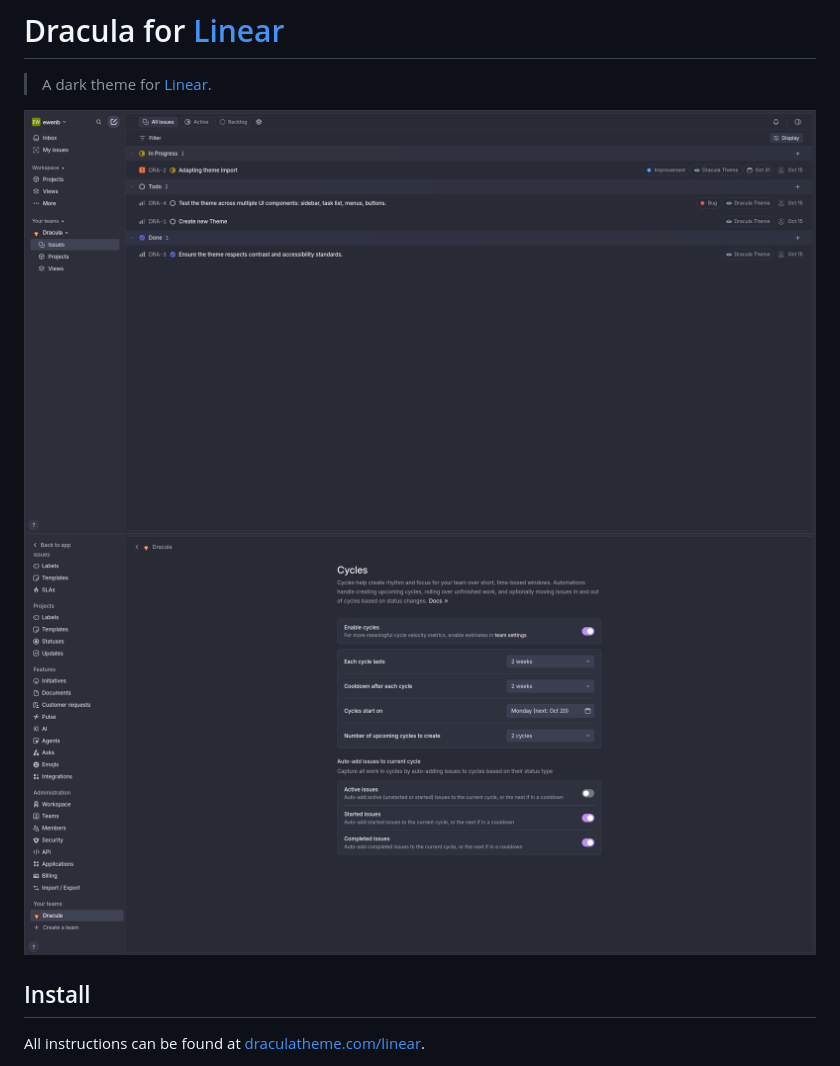
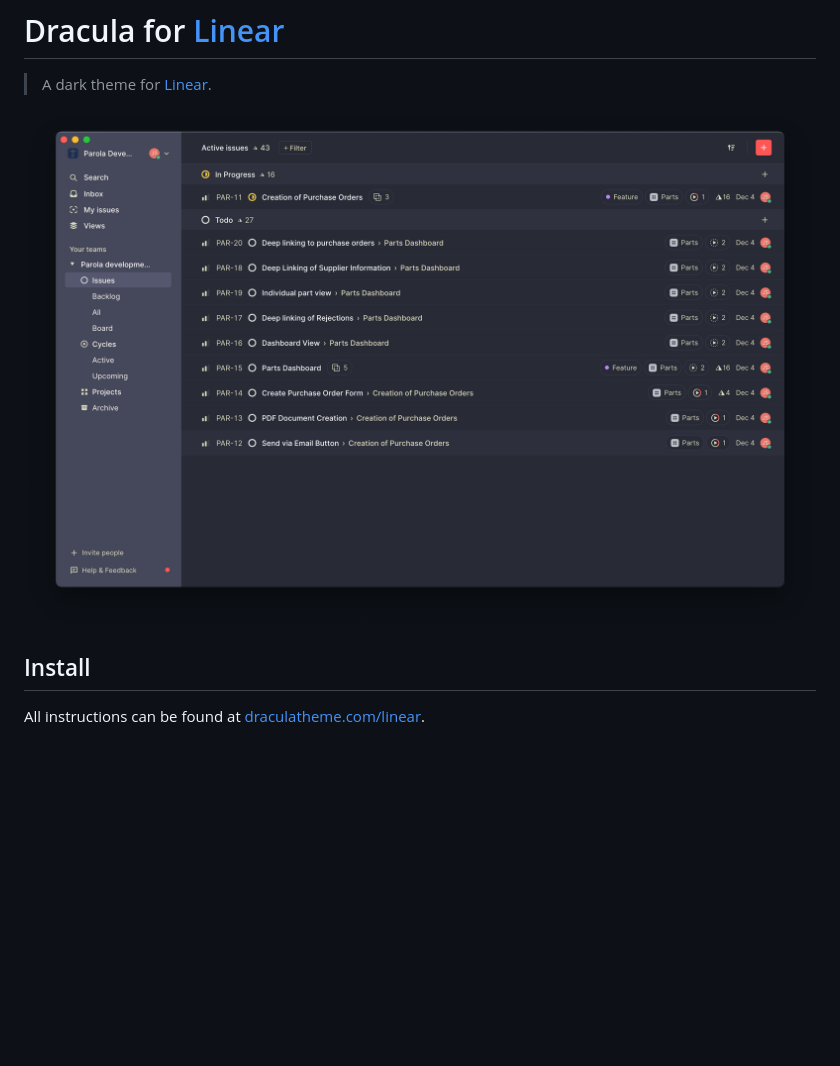
Before and after one commit to dracula/linear, a Markdown page: README.md, the part around the change. Drawn GitHub-style; pictures changed too: screenshot.png, screenshot_2.png (deleted); blank space fills up the shorter version.

```diff
--- a/README.md
+++ b/README.md
@@ -3,7 +3,6 @@
 > A dark theme for [Linear](https://linear.app).
 
 ![Screenshot](./screenshot.png)
-![Screenshot2](./screenshot_2.png)
 
 ## Install
 
```
Also changed, not shown: INSTALL.md (+5 -19 lines).
